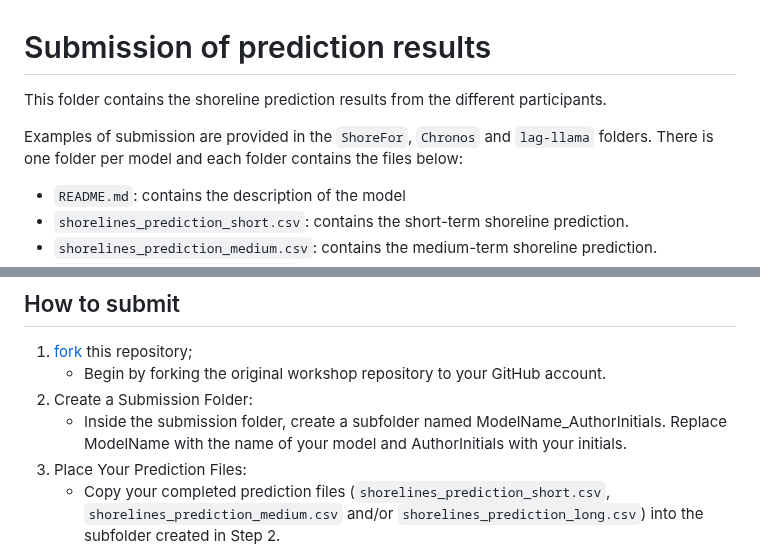
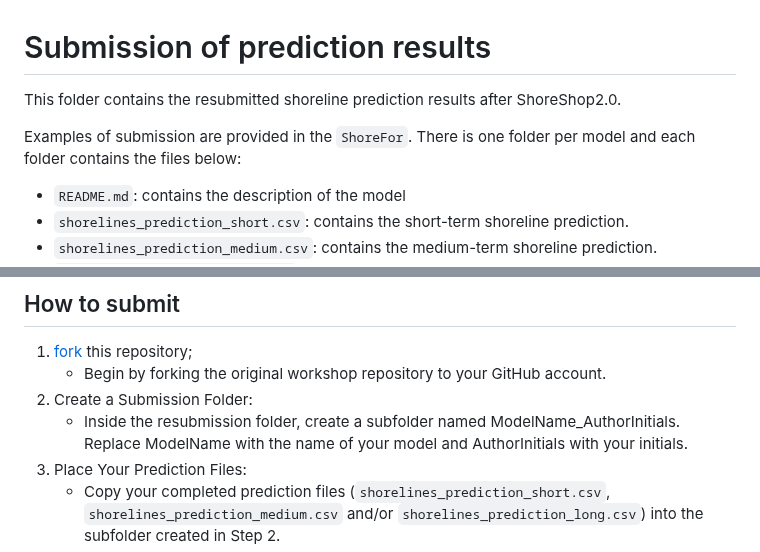
Before and after one commit to ShoreShop/ShoreModel_Benchmark, a Markdown page: resubmissions/README.md, 2 parts joined by grey strips. Drawn GitHub-style.

```diff
--- a/resubmissions/README.md
+++ b/resubmissions/README.md
@@ -1,8 +1,8 @@
 # Submission of prediction results
 
-This folder contains the shoreline prediction results from the different participants.
+This folder contains the resubmitted shoreline prediction results after ShoreShop2.0.
 
-Examples of submission are provided in the `ShoreFor`, `Chronos` and  `lag-llama` folders. There is one folder per model and each folder contains the files below:
+Examples of submission are provided in the `ShoreFor`. There is one folder per model and each folder contains the files below:
 - `README.md`: contains the description of the model
 - `shorelines_prediction_short.csv`: contains the short-term shoreline prediction.
 - `shorelines_prediction_medium.csv`: contains the medium-term shoreline prediction.
@@ -50,7 +50,7 @@ An example of csv file is provided for ShoreFor under `/submissions/ShoreFor/sho
 1. [fork](https://github.com/yongjingmao/ShoreModel_Benchmark/fork) this repository;
    - Begin by forking the original workshop repository to your GitHub account.
 2. Create a Submission Folder:
-   - Inside the submission folder, create a subfolder named ModelName_AuthorInitials. Replace ModelName with the name of your model and AuthorInitials with your initials.
+   - Inside the resubmission folder, create a subfolder named ModelName_AuthorInitials. Replace ModelName with the name of your model and AuthorInitials with your initials.
 3. Place Your Prediction Files:
    - Copy your completed prediction files (`shorelines_prediction_short.csv`, `shorelines_prediction_medium.csv` and/or `shorelines_prediction_long.csv`) into the subfolder created in Step 2.
 4. Provide Your Model Description (an example is [here](https://github.com/yongjingmao/ShoreModel_Benchmark/blob/main/submissions/ShoreFor/README.md)):
```
